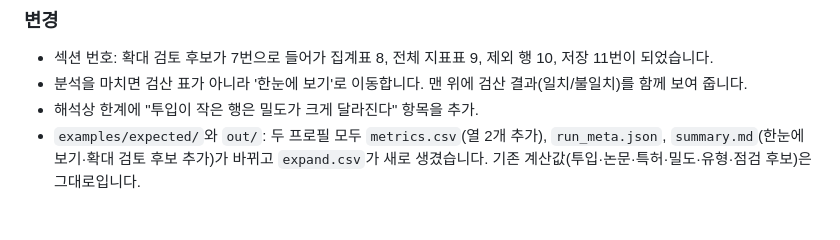
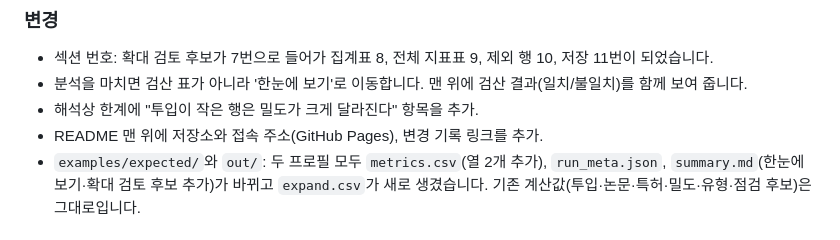
Before and after one commit to LUKE-BJ/rnd-profiler, a Markdown page: CHANGELOG.md, the part around the change. Rendered like a GitHub page.

```diff
--- a/CHANGELOG.md
+++ b/CHANGELOG.md
@@ -20,6 +20,7 @@
 - 섹션 번호: 확대 검토 후보가 7번으로 들어가 집계표 8, 전체 지표표 9, 제외 행 10, 저장 11번이 되었습니다.
 - 분석을 마치면 검산 표가 아니라 '한눈에 보기'로 이동합니다. 맨 위에 검산 결과(일치/불일치)를 함께 보여 줍니다.
 - 해석상 한계에 "투입이 작은 행은 밀도가 크게 달라진다" 항목을 추가.
+- README 맨 위에 저장소와 접속 주소(GitHub Pages), 변경 기록 링크를 추가.
 - `examples/expected/`와 `out/`: 두 프로필 모두 `metrics.csv`(열 2개 추가), `run_meta.json`, `summary.md`(한눈에 보기·확대 검토 후보 추가)가 바뀌고 `expand.csv`가 새로 생겼습니다. 기존 계산값(투입·논문·특허·밀도·유형·점검 후보)은 그대로입니다.
 
 ### 수정
```
Also changed, not shown: README.md (+4 -0 lines).
